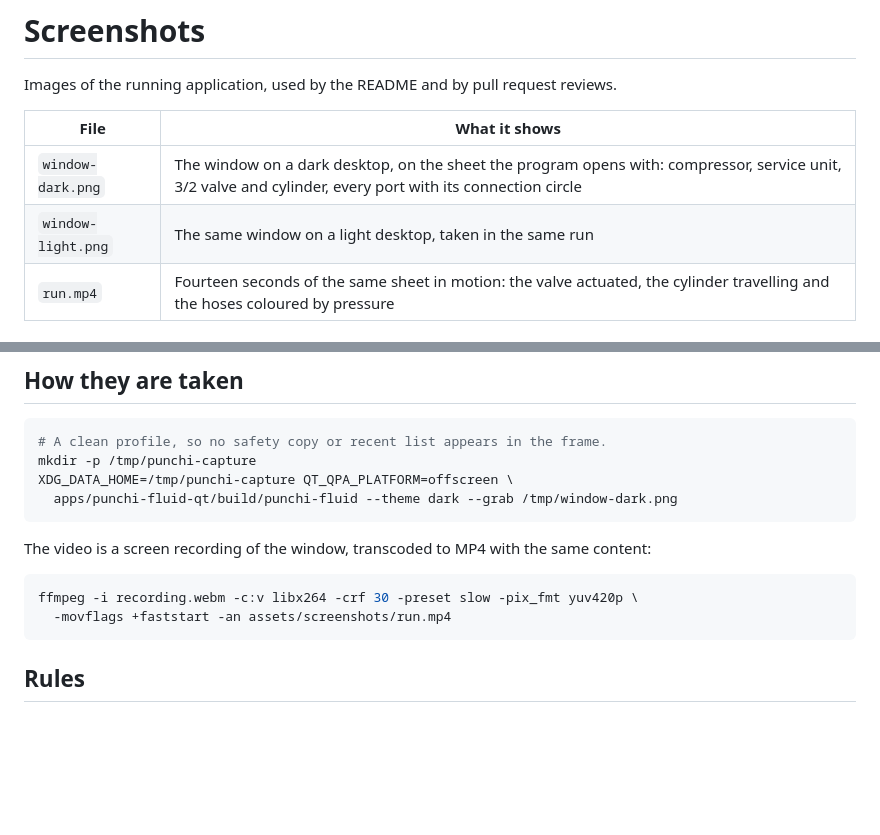
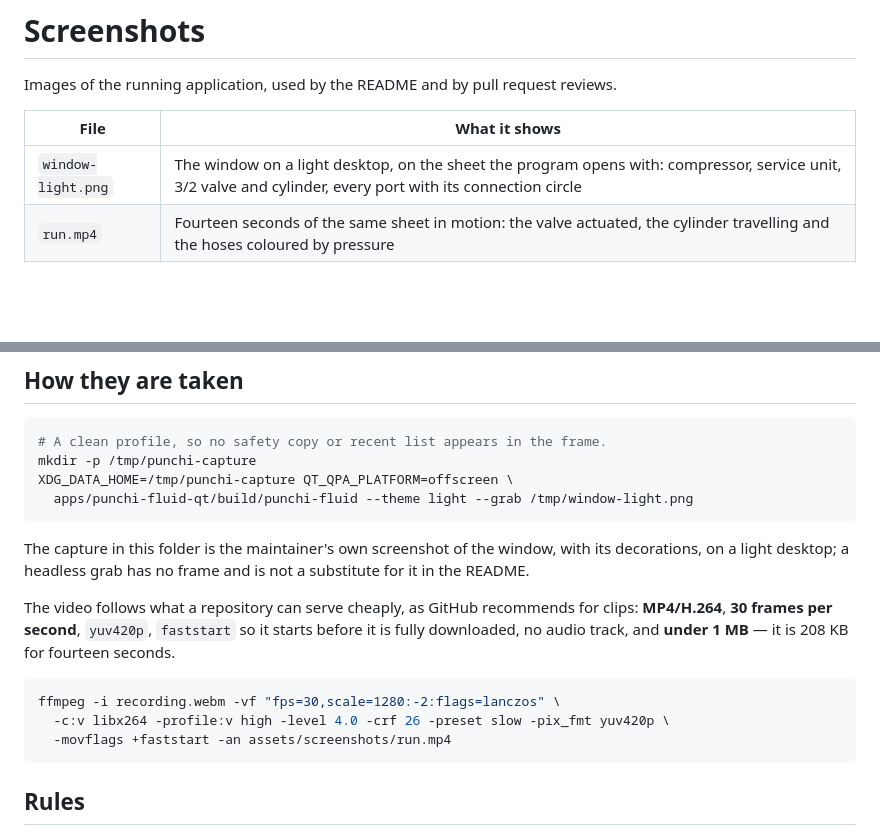
Before and after one commit to PunchiSoft/punchiFluidLab, a Markdown page: assets/screenshots/README.md, 2 parts joined by grey strips. Rendered like a GitHub page; blank space fills up the shorter version.

````diff
--- a/assets/screenshots/README.md
+++ b/assets/screenshots/README.md
@@ -4,8 +4,7 @@ Images of the running application, used by the README and by pull request review
 
 | File | What it shows |
 |---|---|
-| `window-dark.png` | The window on a dark desktop, on the sheet the program opens with: compressor, service unit, 3/2 valve and cylinder, every port with its connection circle |
-| `window-light.png` | The same window on a light desktop, taken in the same run |
+| `window-light.png` | The window on a light desktop, on the sheet the program opens with: compressor, service unit, 3/2 valve and cylinder, every port with its connection circle |
 | `run.mp4` | Fourteen seconds of the same sheet in motion: the valve actuated, the cylinder travelling and the hoses coloured by pressure |
 
 ## Origin and licence
@@ -21,13 +20,20 @@ GPL-3.0-or-later.
 # A clean profile, so no safety copy or recent list appears in the frame.
 mkdir -p /tmp/punchi-capture
 XDG_DATA_HOME=/tmp/punchi-capture QT_QPA_PLATFORM=offscreen \
-  apps/punchi-fluid-qt/build/punchi-fluid --theme dark --grab /tmp/window-dark.png
+  apps/punchi-fluid-qt/build/punchi-fluid --theme light --grab /tmp/window-light.png
 ```
 
-The video is a screen recording of the window, transcoded to MP4 with the same content:
+The capture in this folder is the maintainer's own screenshot of the window, with its
+decorations, on a light desktop; a headless grab has no frame and is not a substitute for it
+in the README.
+
+The video follows what a repository can serve cheaply, as GitHub recommends for clips:
+**MP4/H.264**, **30 frames per second**, `yuv420p`, `faststart` so it starts before it is fully
+downloaded, no audio track, and **under 1 MB** — it is 208 KB for fourteen seconds.
 
 ```bash
-ffmpeg -i recording.webm -c:v libx264 -crf 30 -preset slow -pix_fmt yuv420p \
+ffmpeg -i recording.webm -vf "fps=30,scale=1280:-2:flags=lanczos" \
+  -c:v libx264 -profile:v high -level 4.0 -crf 26 -preset slow -pix_fmt yuv420p \
   -movflags +faststart -an assets/screenshots/run.mp4
 ```
 
````
Also changed, not shown: README.es.md (+2 -2 lines), README.md (+7 -7 lines), assets/screenshots/window-dark.png (deleted), assets/screenshots/window-light.png, 1 other file.
